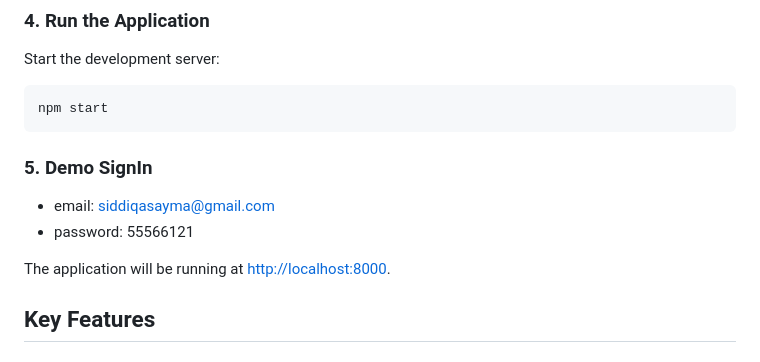
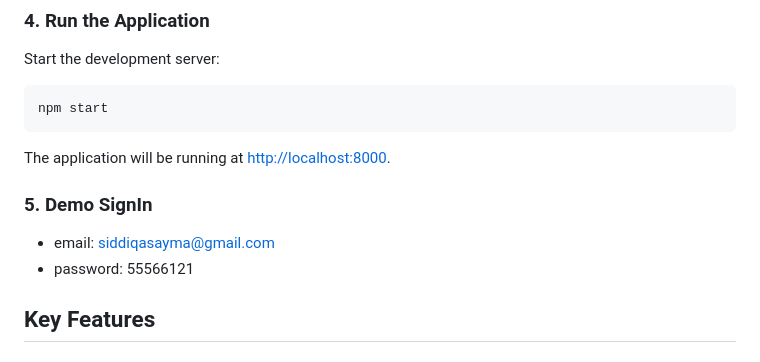
Before and after one commit to ssiddiqa/Travel-story-app, a Markdown page: README.md, the part around the change. Drawn GitHub-style.

````diff
--- a/README.md
+++ b/README.md
@@ -64,13 +64,13 @@ Start the development server:
 ```bash
 npm start
 ```
+The application will be running at [http://localhost:8000](http://localhost:8000).
+
 
 ### 5. Demo SignIn
 - email: siddiqasayma@gmail.com
 - password: 55566121
 
-
-The application will be running at [http://localhost:8000](http://localhost:8000).
 
 ## Key Features
 
````
